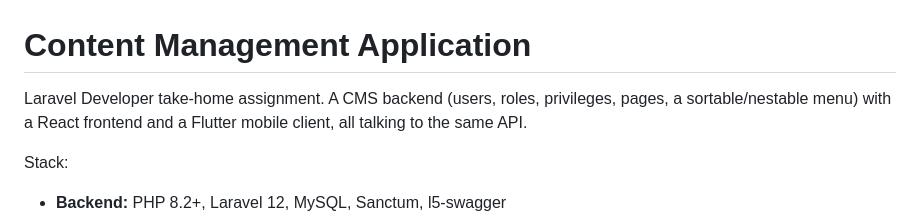
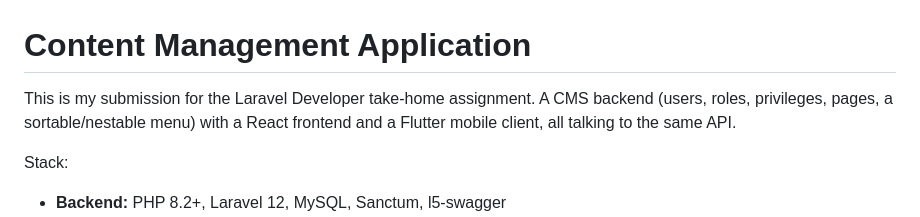
Before and after one commit to Thilsan/content-management-application, a Markdown page: README.md, the part around the change. Drawn GitHub-style.

Commit message:
Fix README intro to read as my own submission

```diff
--- a/README.md
+++ b/README.md
@@ -1,8 +1,8 @@
 # Content Management Application
 
-Laravel Developer take-home assignment. A CMS backend (users, roles, privileges, pages, a
-sortable/nestable menu) with a React frontend and a Flutter mobile client, all talking to the
-same API.
+This is my submission for the Laravel Developer take-home assignment. A CMS backend (users,
+roles, privileges, pages, a sortable/nestable menu) with a React frontend and a Flutter mobile
+client, all talking to the same API.
 
 Stack:
 - **Backend:** PHP 8.2+, Laravel 12, MySQL, Sanctum, l5-swagger
```
